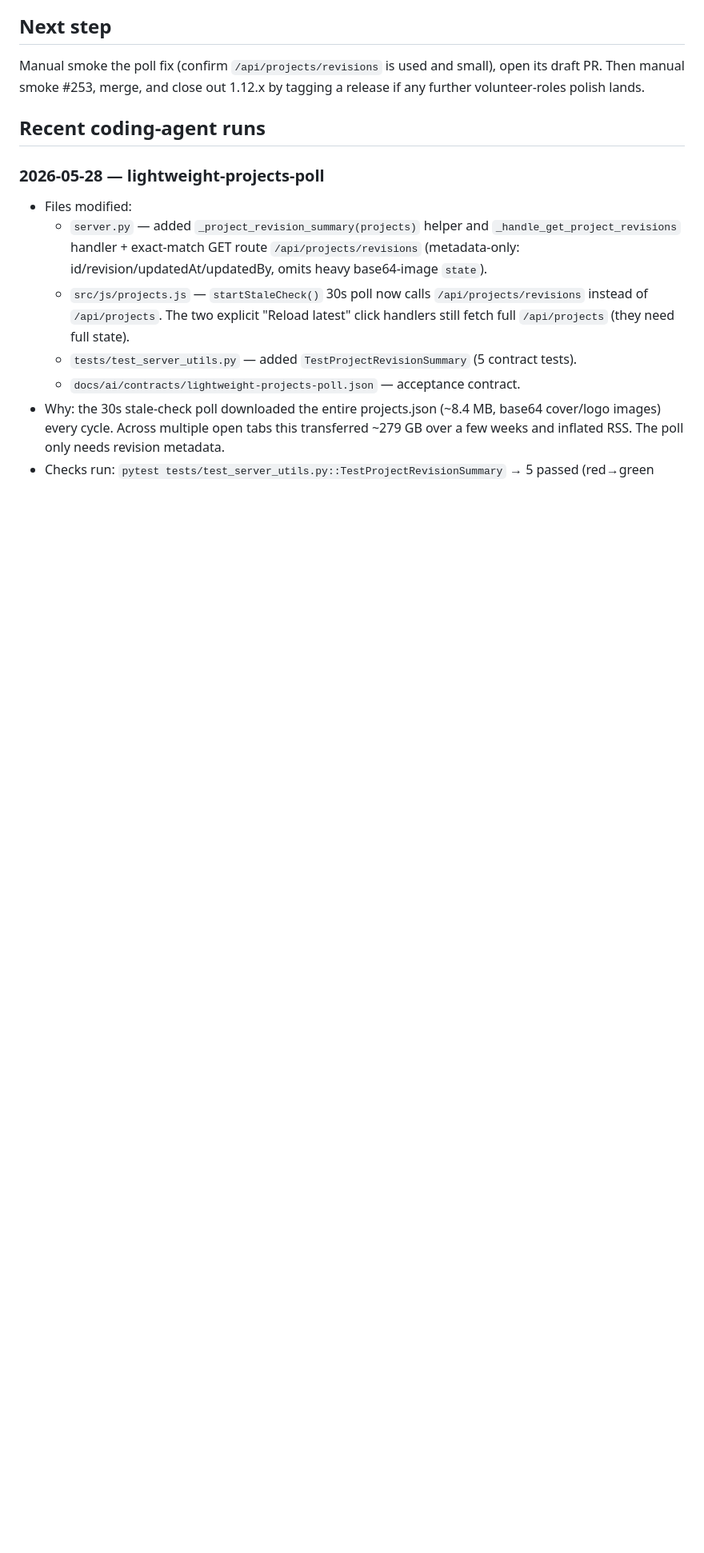
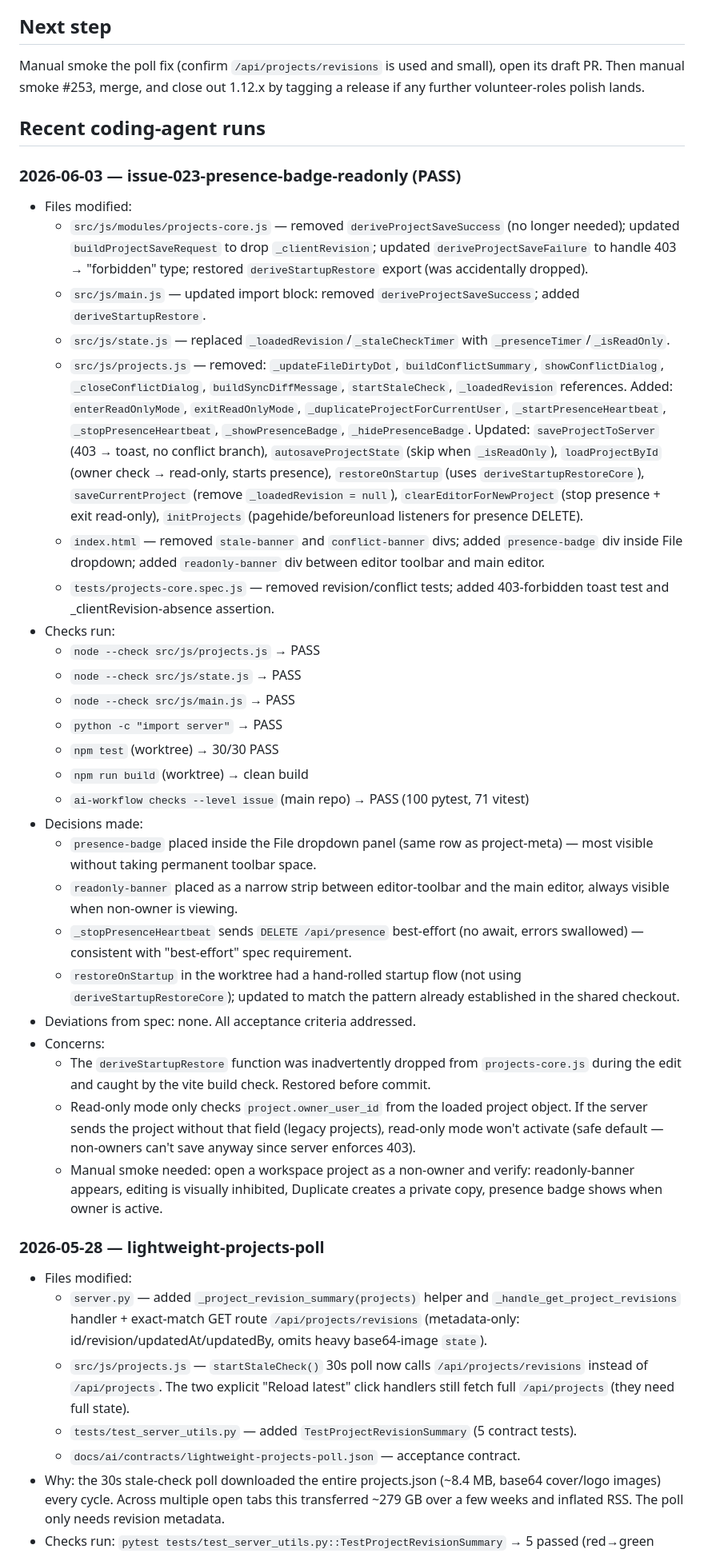
Before and after one commit to ajhochy/bulletin-generator, a Markdown page: docs/ai/project-state.md, the part around the change. Shown at 80% size. GitHub-like rendering; blank space fills up the shorter version.

Commit message:
chore(ai): record issue-023 run in project-state.md
Co-Authored-By: Claude Sonnet 4.6 <noreply@anthropic.com>

```diff
--- a/docs/ai/project-state.md
+++ b/docs/ai/project-state.md
@@ -33,6 +33,33 @@ Manual smoke the poll fix (confirm `/api/projects/revisions` is used and small),
 
 ## Recent coding-agent runs
 
+### 2026-06-03 — issue-023-presence-badge-readonly (PASS)
+- Files modified:
+  - `src/js/modules/projects-core.js` — removed `deriveProjectSaveSuccess` (no longer needed); updated `buildProjectSaveRequest` to drop `_clientRevision`; updated `deriveProjectSaveFailure` to handle 403 → "forbidden" type; restored `deriveStartupRestore` export (was accidentally dropped).
+  - `src/js/main.js` — updated import block: removed `deriveProjectSaveSuccess`; added `deriveStartupRestore`.
+  - `src/js/state.js` — replaced `_loadedRevision`/`_staleCheckTimer` with `_presenceTimer`/`_isReadOnly`.
+  - `src/js/projects.js` — removed: `_updateFileDirtyDot`, `buildConflictSummary`, `showConflictDialog`, `_closeConflictDialog`, `buildSyncDiffMessage`, `startStaleCheck`, `_loadedRevision` references. Added: `enterReadOnlyMode`, `exitReadOnlyMode`, `_duplicateProjectForCurrentUser`, `_startPresenceHeartbeat`, `_stopPresenceHeartbeat`, `_showPresenceBadge`, `_hidePresenceBadge`. Updated: `saveProjectToServer` (403 → toast, no conflict branch), `autosaveProjectState` (skip when `_isReadOnly`), `loadProjectById` (owner check → read-only, starts presence), `restoreOnStartup` (uses `deriveStartupRestoreCore`), `saveCurrentProject` (remove `_loadedRevision = null`), `clearEditorForNewProject` (stop presence + exit read-only), `initProjects` (pagehide/beforeunload listeners for presence DELETE).
+  - `index.html` — removed `stale-banner` and `conflict-banner` divs; added `presence-badge` div inside File dropdown; added `readonly-banner` div between editor toolbar and main editor.
+  - `tests/projects-core.spec.js` — removed revision/conflict tests; added 403-forbidden toast test and _clientRevision-absence assertion.
+- Checks run:
+  - `node --check src/js/projects.js` → PASS
+  - `node --check src/js/state.js` → PASS
+  - `node --check src/js/main.js` → PASS
+  - `python -c "import server"` → PASS
+  - `npm test` (worktree) → 30/30 PASS
+  - `npm run build` (worktree) → clean build
+  - `ai-workflow checks --level issue` (main repo) → PASS (100 pytest, 71 vitest)
+- Decisions made:
+  - `presence-badge` placed inside the File dropdown panel (same row as project-meta) — most visible without taking permanent toolbar space.
+  - `readonly-banner` placed as a narrow strip between editor-toolbar and the main editor, always visible when non-owner is viewing.
+  - `_stopPresenceHeartbeat` sends `DELETE /api/presence` best-effort (no await, errors swallowed) — consistent with "best-effort" spec requirement.
+  - `restoreOnStartup` in the worktree had a hand-rolled startup flow (not using `deriveStartupRestoreCore`); updated to match the pattern already established in the shared checkout.
+- Deviations from spec: none. All acceptance criteria addressed.
+- Concerns:
+  - The `deriveStartupRestore` function was inadvertently dropped from `projects-core.js` during the edit and caught by the vite build check. Restored before commit.
+  - Read-only mode only checks `project.owner_user_id` from the loaded project object. If the server sends the project without that field (legacy projects), read-only mode won't activate (safe default — non-owners can't save anyway since server enforces 403).
+  - Manual smoke needed: open a workspace project as a non-owner and verify: readonly-banner appears, editing is visually inhibited, Duplicate creates a private copy, presence badge shows when owner is active.
+
 ### 2026-05-28 — lightweight-projects-poll
 - Files modified:
   - `server.py` — added `_project_revision_summary(projects)` helper and `_handle_get_project_revisions` handler + exact-match GET route `/api/projects/revisions` (metadata-only: id/revision/updatedAt/updatedBy, omits heavy base64-image `state`).
```
